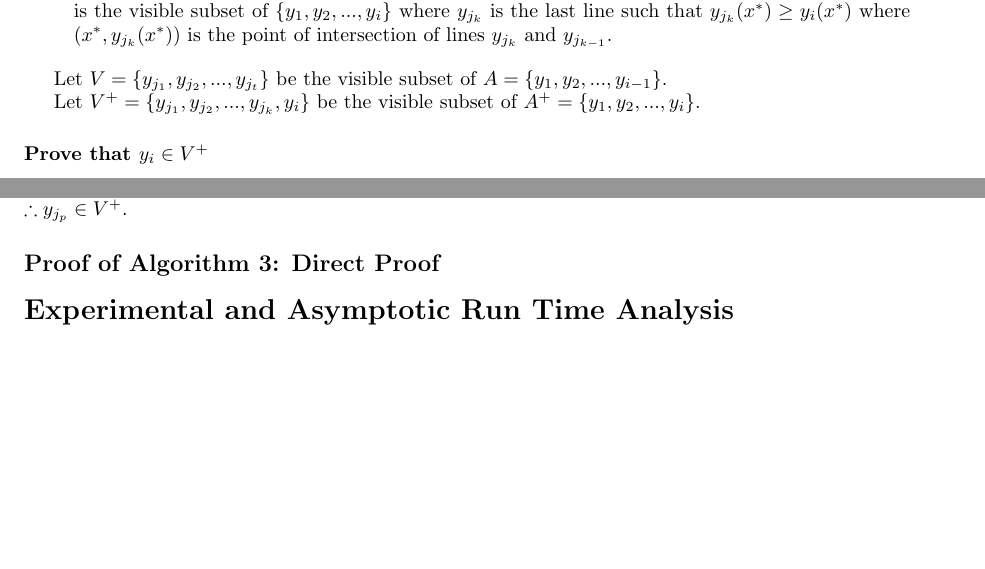
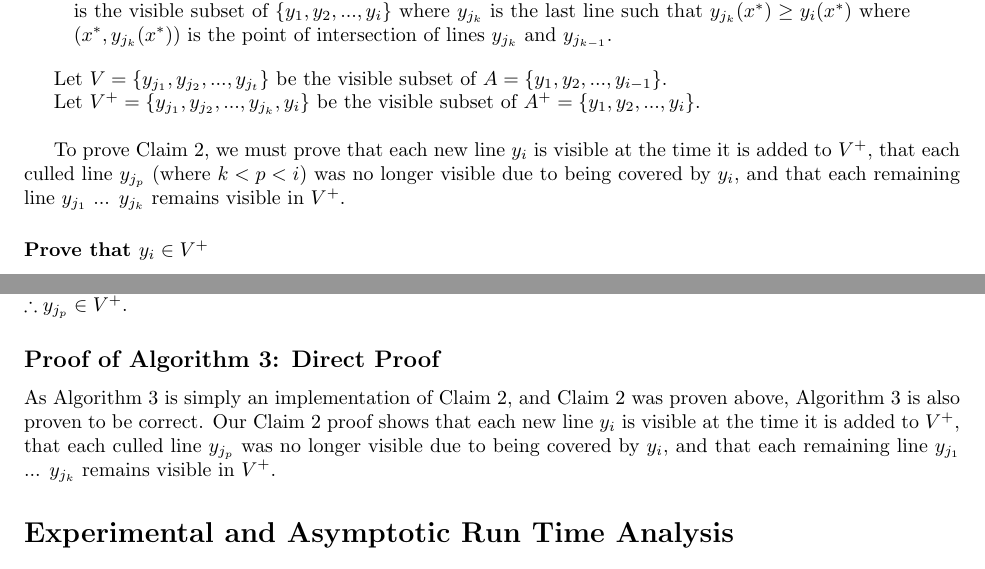
Before and after one commit to rettigs/cs325-algorithms, a LaTeX document (p1/report.tex): two parts of pages 1 and 2 of 5, joined at a grey line, cut so that both start at the same text, the shorter picture padded with empty space. The pictures show the PDF file p1/report.pdf that the author committed with the source.

Commit message:
add algorithm 3 "proof" and claim 2 foreword

```diff
--- a/p1/report.tex
+++ b/p1/report.tex
@@ -24,7 +24,9 @@ Claim 2: If $\{y_{j_1}, y_{j_2},...,y_{j_{t}}\}$ is the visible subset of $\{y_1
 
 Let $V=\{y_{j_1}, y_{j_2},...,y_{j_{t}}\}$ be the visible subset of $A=\{y_1, y_2,...,y_{i - 1}\}$.
 
-Let $V^+=\{y_{j_1}, y_{j_2},...,y_{j_{k}}, y_i\}$ be the visible subset of $A^+=\{y_1, y_2,...,y_{i}\}$.
+Let $V^+=\{y_{j_1}, y_{j_2},...,y_{j_{k}}, y_i\}$ be the visible subset of $A^+=\{y_1, y_2,...,y_{i}\}$.\\
+
+To prove Claim 2, we must prove that each new line $y_i$ is visible at the time it is added to $V^+$, that each culled line $y_{j_p}$ (where $k < p < i$) was no longer visible due to being covered by $y_i$, and that each remaining line $y_{j_1}$ ... $y_{j_k}$ remains visible in $V^+$.
 
 \subsubsection*{Prove that $y_{i} \in V^+$}
 Let $A^+ = A \cup \{y_i\}$.\\
@@ -81,6 +83,7 @@ Since $y_{j_p}$ was already in $V$, it is defined to be visible with respect to
 $\therefore y_{j_p} \in V^+$.
 
 \subsection*{Proof of Algorithm 3: Direct Proof}
+As Algorithm 3 is simply an implementation of Claim 2, and Claim 2 was proven above, Algorithm 3 is also proven to be correct.  Our Claim 2 proof shows that each new line $y_i$ is visible at the time it is added to $V^+$, that each culled line $y_{j_p}$ was no longer visible due to being covered by $y_i$, and that each remaining line $y_{j_1}$ ... $y_{j_k}$ remains visible in $V^+$.
 
 \section*{Experimental and Asymptotic Run Time Analysis}
 \subsection*{Experimental Run Time Data}
```
Also changed, not shown: p1/report.pdf.
